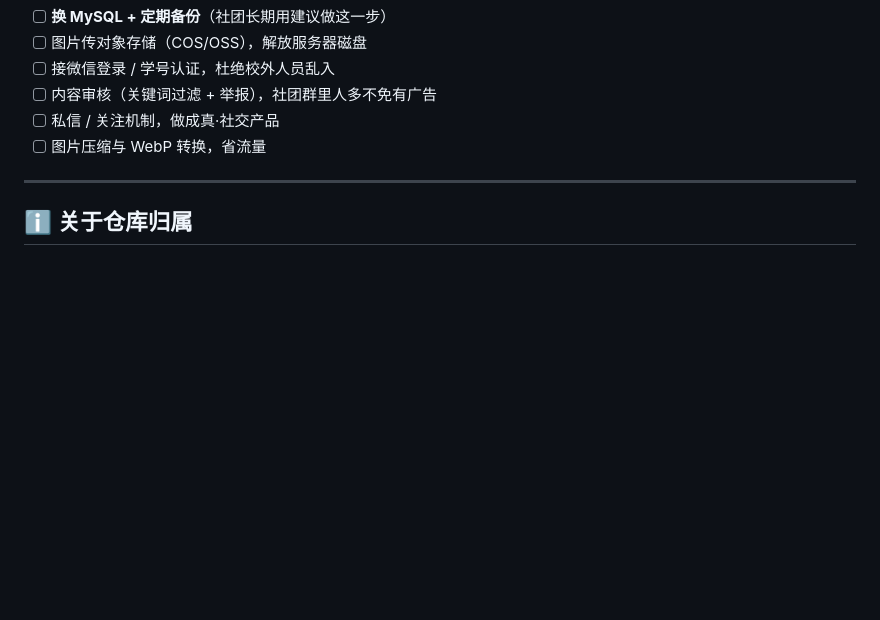
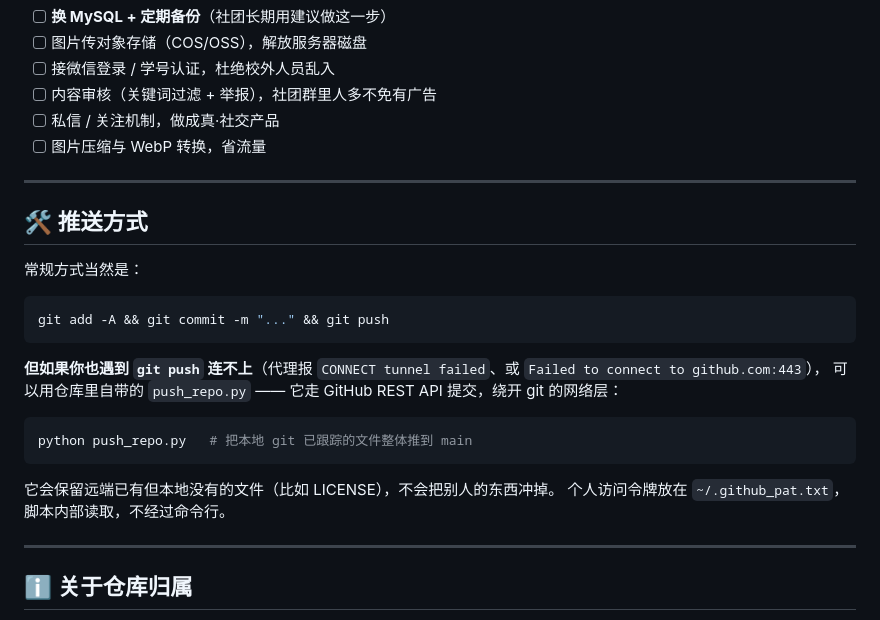
Before and after one commit to xxxin-23/aitecc-moments, a Markdown page: README.md, the part around the change. GitHub-like rendering; blank space fills up the shorter version.

````diff
--- a/README.md
+++ b/README.md
@@ -180,6 +180,26 @@ aitecc-moments/
 
 ---
 
+## 🛠 推送方式
+
+常规方式当然是：
+
+```bash
+git add -A && git commit -m "..." && git push
+```
+
+**但如果你也遇到 `git push` 连不上**（代理报 `CONNECT tunnel failed`、或 `Failed to connect to github.com:443`），
+可以用仓库里自带的 `push_repo.py` —— 它走 GitHub REST API 提交，绕开 git 的网络层：
+
+```bash
+python push_repo.py   # 把本地 git 已跟踪的文件整体推到 main
+```
+
+它会保留远端已有但本地没有的文件（比如 LICENSE），不会把别人的东西冲掉。
+个人访问令牌放在 `~/.github_pat.txt`，脚本内部读取，不经过命令行。
+
+---
+
 ## ℹ️ 关于仓库归属
 
 本项目目前托管在个人账号 `xxxin-23/aitecc-moments`。
````
